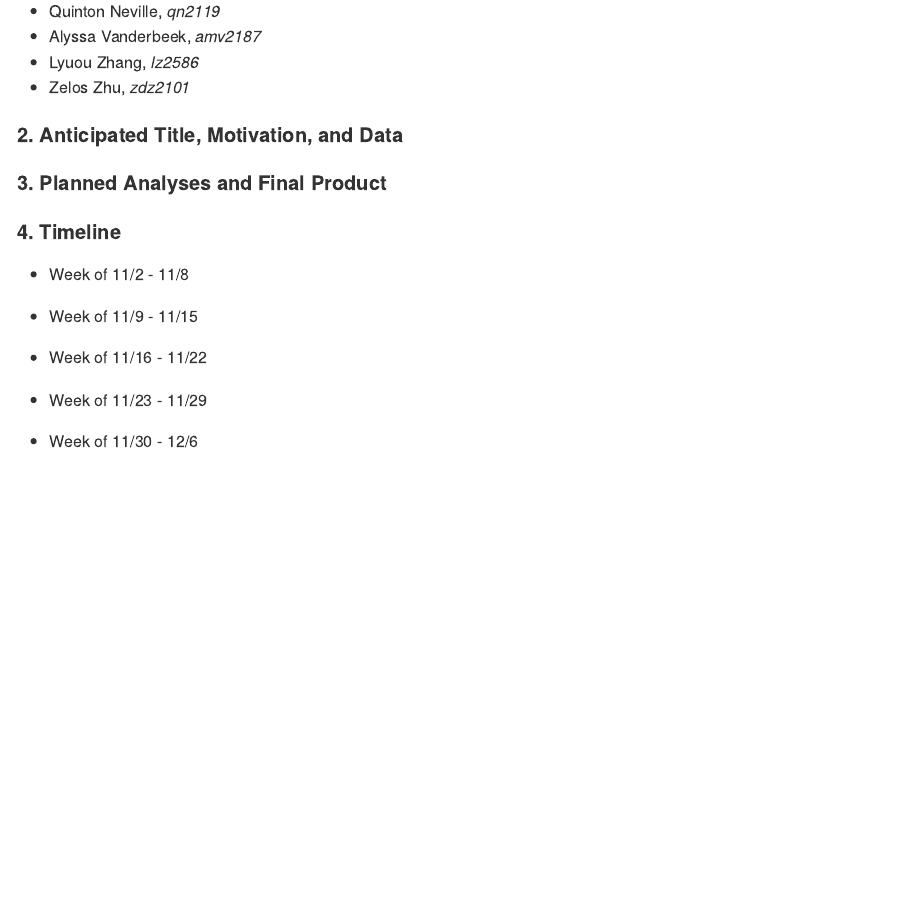
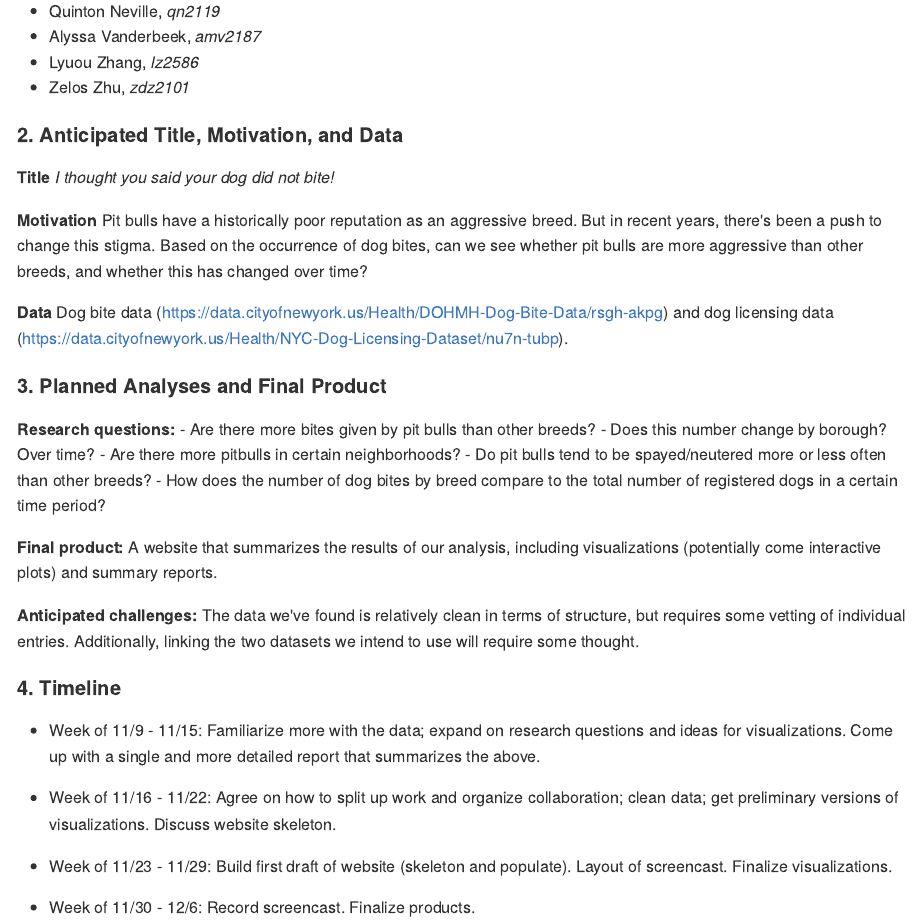
Before and after one commit to nevilleq/p8105_fp_qzal, an R Markdown document (p8105_fp_qzal.RMD): the page in a window 1100 px wide, from 200 px down. The pictures show the output file p8105_fp_qzal.md that the author committed with the source, drawn offline in the style of GitHub.

Commit message:
write-up of proposal and plan

```diff
--- a/p8105_fp_qzal.RMD
+++ b/p8105_fp_qzal.RMD
@@ -19,21 +19,40 @@ output:
 
 ####2. Anticipated Title, Motivation, and Data
 
+**Title** *I thought you said your dog did not bite!*
 
+**Motivation** Pit bulls have a historically poor reputation as an aggressive breed. But in recent years, there's been a push to change this stigma. Based on the occurrence of dog bites, can we see whether pit bulls are more aggressive than other breeds, and whether this has changed over time?
+
+**Data** Dog bite data (https://data.cityofnewyork.us/Health/DOHMH-Dog-Bite-Data/rsgh-akpg) and dog licensing data (https://data.cityofnewyork.us/Health/NYC-Dog-Licensing-Dataset/nu7n-tubp).
 
 
 ####3. Planned Analyses and Final Product
+
+**Research questions:**
+- Are there more bites given by pit bulls than other breeds?
+  - Does this number change by borough? Over time?
+- Are there more pitbulls in certain neighborhoods?
+- Do pit bulls tend to be spayed/neutered more or less often than other breeds?
+- How does the number of dog bites by breed compare to the total number of registered dogs in a certain time period?
+
+**Final product:**
+A website that summarizes the results of our analysis, including visualizations (potentially come interactive plots) and summary reports.
+
+**Anticipated challenges:**
+The data we've found is relatively clean in terms of structure, but requires some vetting of individual entries. Additionally, linking the two datasets we intend to use will require some thought.
 
 
 
 ####4. Timeline
 
-- Week of 11/2 - 11/8
+- Week of 11/9 - 11/15:
+    Familiarize more with the data; expand on research questions and ideas for visualizations. Come up with a single and more detailed report that summarizes the above.
 
-- Week of 11/9 - 11/15
+- Week of 11/16 - 11/22:
+    Agree on how to split up work and organize collaboration; clean data; get preliminary versions of visualizations. Discuss website skeleton.
 
-- Week of 11/16 - 11/22
+- Week of 11/23 - 11/29:
+    Build first draft of website (skeleton and populate). Layout of screencast. Finalize visualizations.
 
-- Week of 11/23 - 11/29
-
-- Week of 11/30 - 12/6
+- Week of 11/30 - 12/6:
+    Record screencast. Finalize products.
```
Also changed, not shown: p8105_fp_qzal.md.
